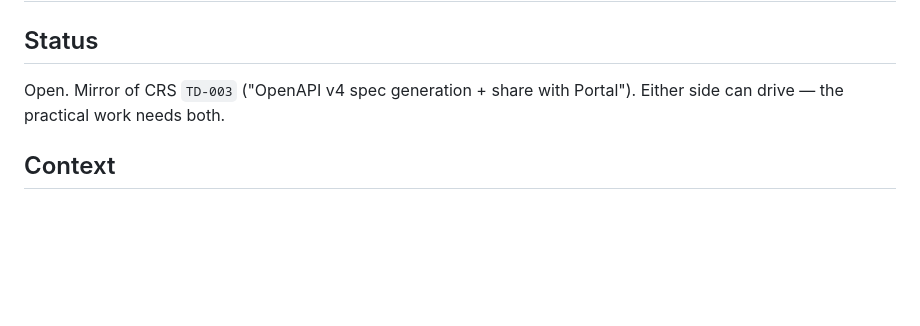
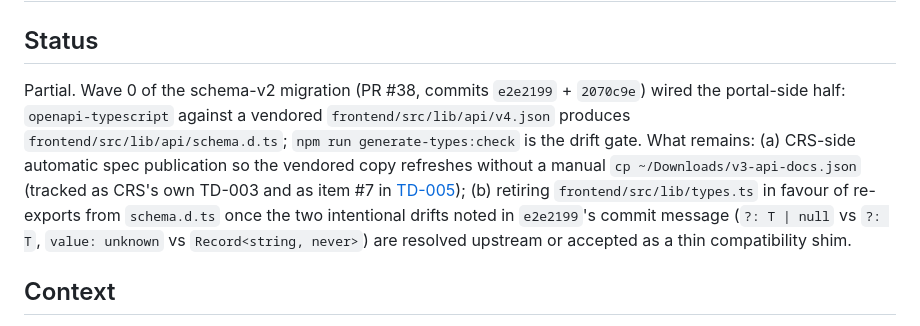
Before and after one commit to octopusden/octopus-components-management-portal, a Markdown page: docs/tech-debt/TD-002-openapi-types.md, the part around the change. Rendered like a GitHub page; blank space fills up the shorter version.

```diff
--- a/docs/tech-debt/TD-002-openapi-types.md
+++ b/docs/tech-debt/TD-002-openapi-types.md
@@ -2,7 +2,7 @@
 
 ## Status
 
-Open. Mirror of CRS `TD-003` ("OpenAPI v4 spec generation + share with Portal"). Either side can drive — the practical work needs both.
+Partial. Wave 0 of the schema-v2 migration (PR #38, commits `e2e2199` + `2070c9e`) wired the portal-side half: `openapi-typescript` against a vendored `frontend/src/lib/api/v4.json` produces `frontend/src/lib/api/schema.d.ts`; `npm run generate-types:check` is the drift gate. What remains: (a) CRS-side automatic spec publication so the vendored copy refreshes without a manual `cp ~/Downloads/v3-api-docs.json` (tracked as CRS's own TD-003 and as item #7 in [TD-005](TD-005-schema-v2-followups.md)); (b) retiring `frontend/src/lib/types.ts` in favour of re-exports from `schema.d.ts` once the two intentional drifts noted in `e2e2199`'s commit message (`?: T | null` vs `?: T`, `value: unknown` vs `Record<string, never>`) are resolved upstream or accepted as a thin compatibility shim.
 
 ## Context
 
```
Also changed, not shown: docs/tech-debt/TD-005-schema-v2-followups.md (added, +119 -0 lines).
